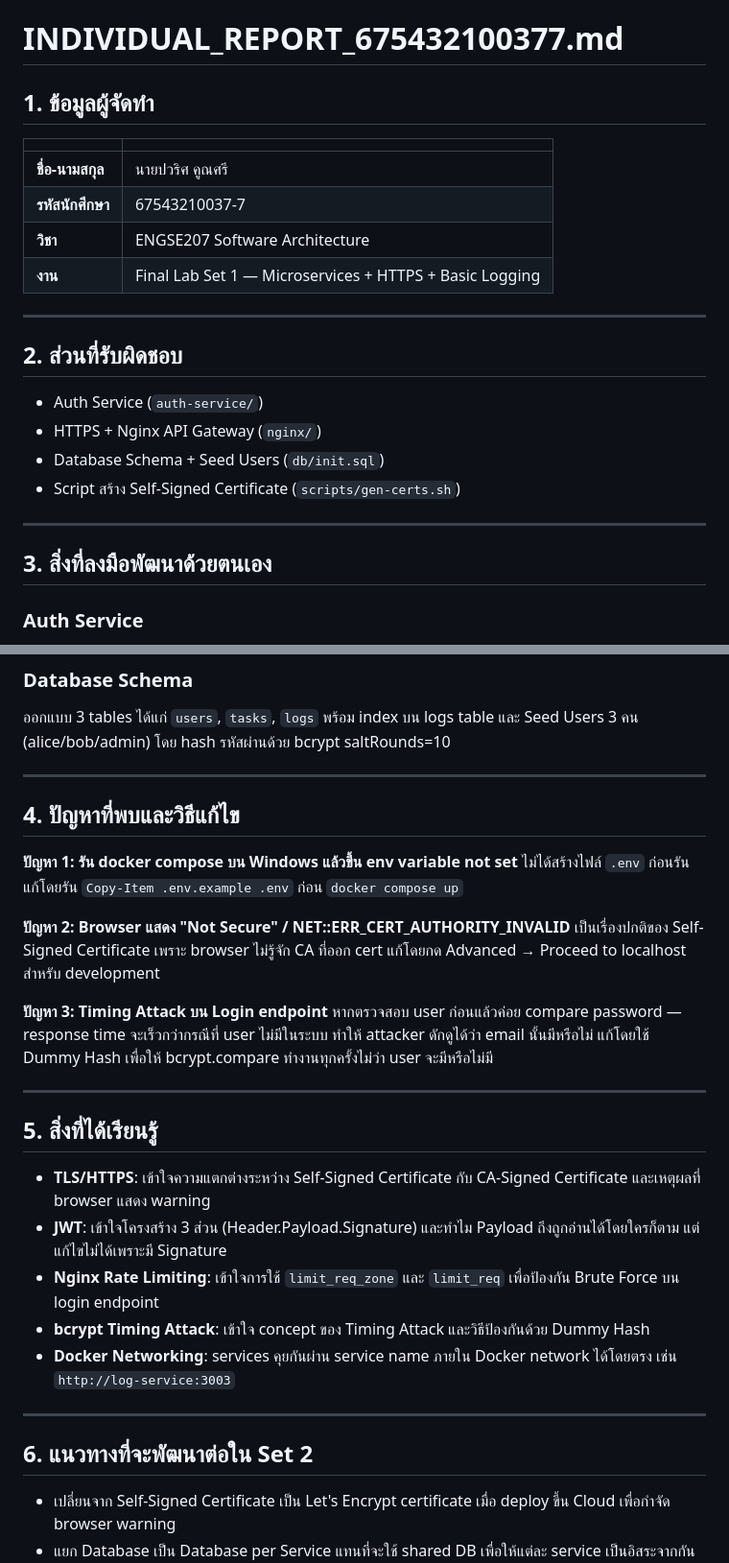
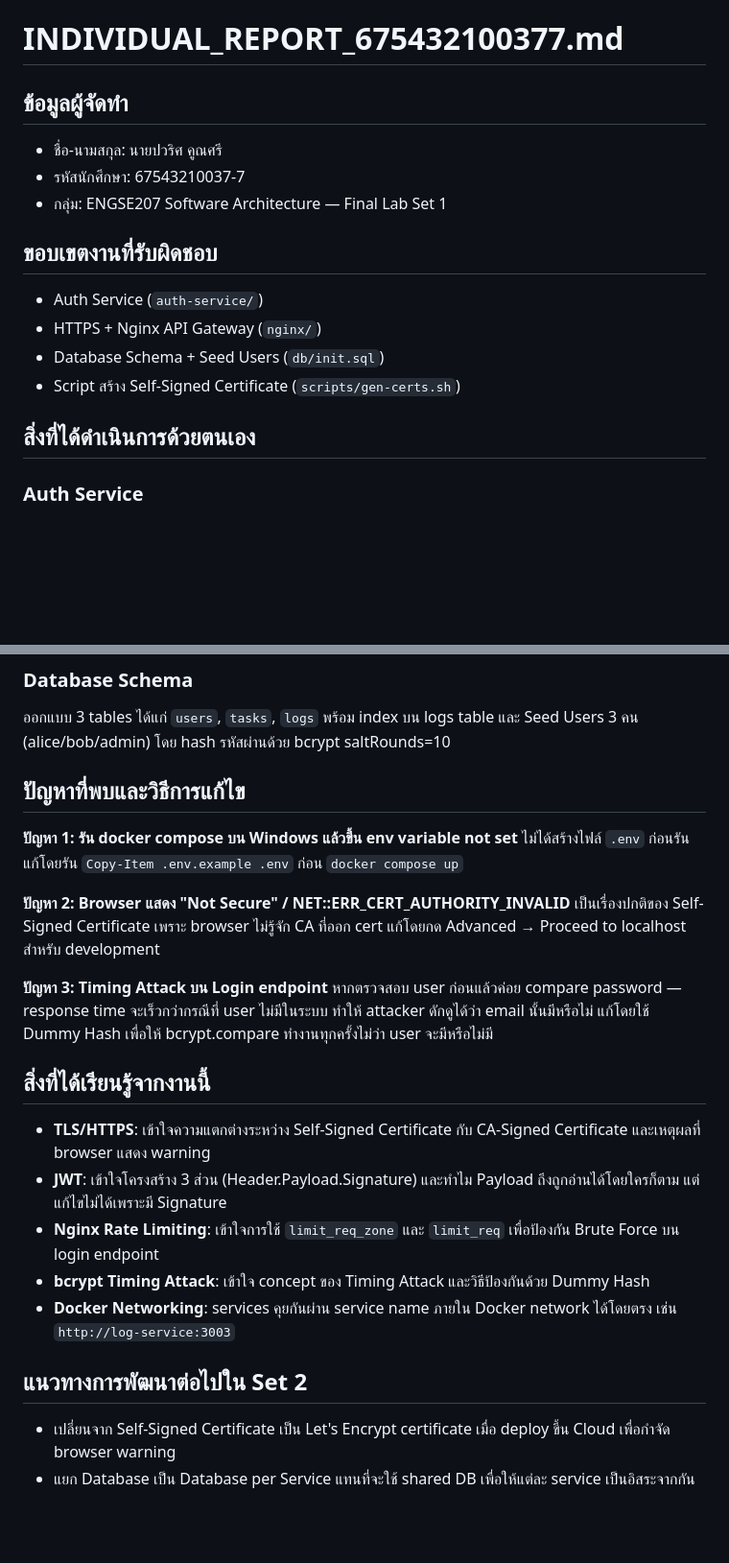
Before and after one commit to PeawZaZa/final-lab-set1, a Markdown page: INDIVIDUAL_REPORT_675432100377.md, 2 parts joined by grey strips. Shown at 96% size. Rendered like a GitHub page; blank space fills up the shorter version.

Commit message:
Refactor individual report structure and content

```diff
--- a/INDIVIDUAL_REPORT_675432100377.md
+++ b/INDIVIDUAL_REPORT_675432100377.md
@@ -1,26 +1,17 @@
 # INDIVIDUAL_REPORT_675432100377.md
 
-## 1. ข้อมูลผู้จัดทำ
+## ข้อมูลผู้จัดทำ
+- ชื่อ-นามสกุล: นายปวริศ คูณศรี
+- รหัสนักศึกษา: 67543210037-7
+- กลุ่ม: ENGSE207 Software Architecture — Final Lab Set 1
 
-| | |
-|---|---|
-| **ชื่อ-นามสกุล** | นายปวริศ คูณศรี |
-| **รหัสนักศึกษา** | 67543210037-7 |
-| **วิชา** | ENGSE207 Software Architecture |
-| **งาน** | Final Lab Set 1 — Microservices + HTTPS + Basic Logging |
-
----
-
-## 2. ส่วนที่รับผิดชอบ
-
+## ขอบเขตงานที่รับผิดชอบ
 - Auth Service (`auth-service/`)
 - HTTPS + Nginx API Gateway (`nginx/`)
 - Database Schema + Seed Users (`db/init.sql`)
 - Script สร้าง Self-Signed Certificate (`scripts/gen-certs.sh`)
 
----
-
-## 3. สิ่งที่ลงมือพัฒนาด้วยตนเอง
+## สิ่งที่ได้ดำเนินการด้วยตนเอง
 
 ### Auth Service
 เขียน `POST /api/auth/login` โดยใช้ `bcryptjs` เปรียบเทียบรหัสผ่านกับ hash ที่เก็บใน DB พร้อมป้องกัน Timing Attack ด้วย Dummy Hash เพื่อไม่ให้ response time ต่างกันระหว่าง user ที่มีและไม่มีในระบบ หลัง login สำเร็จจะออก JWT ด้วย `jsonwebtoken` โดยใส่ `sub`, `email`, `role`, `username` ลงใน payload และส่ง logEvent ไปที่ Log Service แบบ fire-and-forget
@@ -33,9 +24,7 @@
 ### Database Schema
 ออกแบบ 3 tables ได้แก่ `users`, `tasks`, `logs` พร้อม index บน logs table และ Seed Users 3 คน (alice/bob/admin) โดย hash รหัสผ่านด้วย bcrypt saltRounds=10
 
----
-
-## 4. ปัญหาที่พบและวิธีแก้ไข
+## ปัญหาที่พบและวิธีการแก้ไข
 
 **ปัญหา 1: รัน docker compose บน Windows แล้วขึ้น env variable not set**
 ไม่ได้สร้างไฟล์ `.env` ก่อนรัน แก้โดยรัน `Copy-Item .env.example .env` ก่อน `docker compose up`
@@ -46,20 +35,14 @@
 **ปัญหา 3: Timing Attack บน Login endpoint**
 หากตรวจสอบ user ก่อนแล้วค่อย compare password — response time จะเร็วกว่ากรณีที่ user ไม่มีในระบบ ทำให้ attacker ดักดูได้ว่า email นั้นมีหรือไม่ แก้โดยใช้ Dummy Hash เพื่อให้ bcrypt.compare ทำงานทุกครั้งไม่ว่า user จะมีหรือไม่มี
 
----
-
-## 5. สิ่งที่ได้เรียนรู้
-
+## สิ่งที่ได้เรียนรู้จากงานนี้
 - **TLS/HTTPS**: เข้าใจความแตกต่างระหว่าง Self-Signed Certificate กับ CA-Signed Certificate และเหตุผลที่ browser แสดง warning
 - **JWT**: เข้าใจโครงสร้าง 3 ส่วน (Header.Payload.Signature) และทำไม Payload ถึงถูกอ่านได้โดยใครก็ตาม แต่แก้ไขไม่ได้เพราะมี Signature
 - **Nginx Rate Limiting**: เข้าใจการใช้ `limit_req_zone` และ `limit_req` เพื่อป้องกัน Brute Force บน login endpoint
 - **bcrypt Timing Attack**: เข้าใจ concept ของ Timing Attack และวิธีป้องกันด้วย Dummy Hash
 - **Docker Networking**: services คุยกันผ่าน service name ภายใน Docker network ได้โดยตรง เช่น `http://log-service:3003`
 
----
-
-## 6. แนวทางที่จะพัฒนาต่อใน Set 2
-
+## แนวทางการพัฒนาต่อไปใน Set 2
 - เปลี่ยนจาก Self-Signed Certificate เป็น Let's Encrypt certificate เมื่อ deploy ขึ้น Cloud เพื่อกำจัด browser warning
 - แยก Database เป็น Database per Service แทนที่จะใช้ shared DB เพื่อให้แต่ละ service เป็นอิสระจากกันอย่างแท้จริง
 - เพิ่ม Refresh Token เพื่อให้ JWT ที่หมดอายุ renew ได้โดยไม่ต้อง login ใหม่
```
